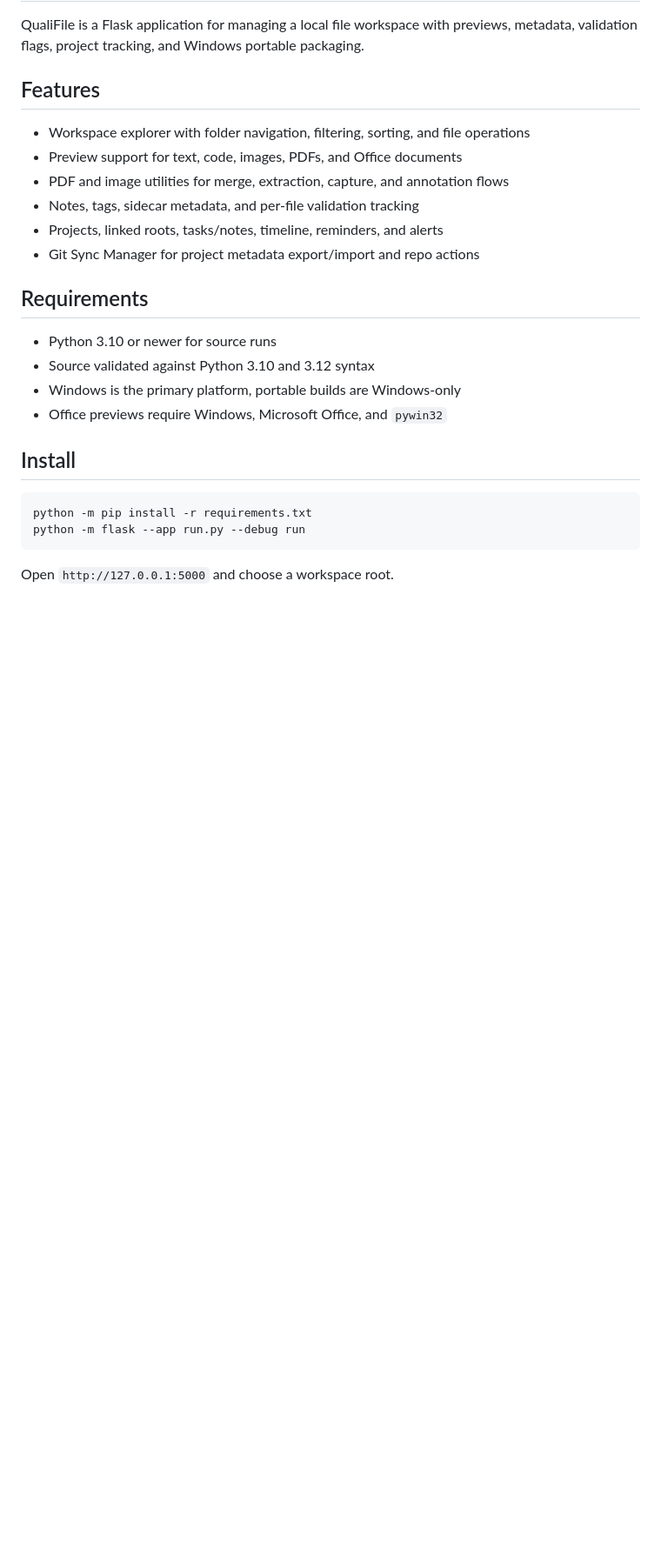
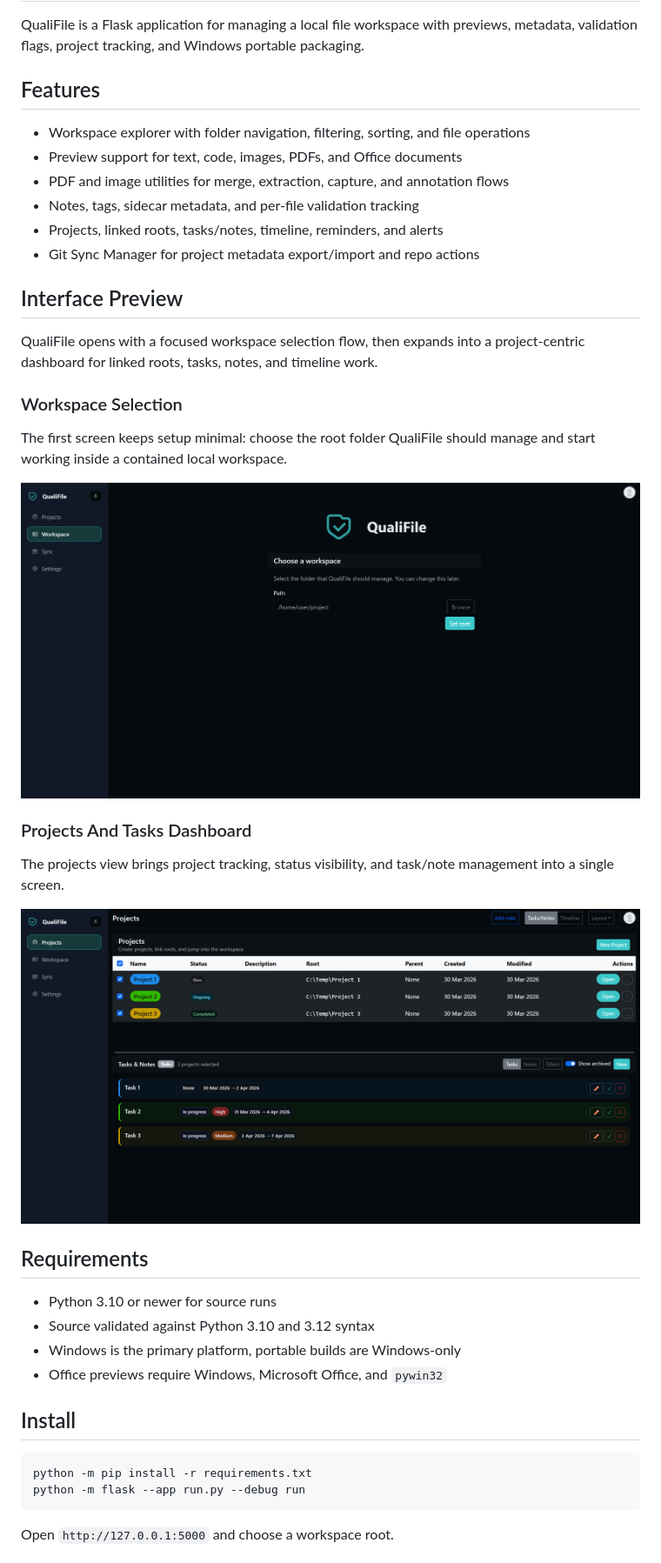
Before and after one commit to CrowDomus/QualiFile, a Markdown page: README.md, the part around the change. Shown at 87% size. Rendered like a GitHub page; pictures changed too: .github/assets/readme/projects-dashboard.png (added), .github/assets/readme/workspace-selection.png (added); blank space fills up the shorter version.

```diff
--- a/README.md
+++ b/README.md
@@ -12,6 +12,25 @@ packaging.
 - Notes, tags, sidecar metadata, and per-file validation tracking
 - Projects, linked roots, tasks/notes, timeline, reminders, and alerts
 - Git Sync Manager for project metadata export/import and repo actions
+
+## Interface Preview
+
+QualiFile opens with a focused workspace selection flow, then expands into a
+project-centric dashboard for linked roots, tasks, notes, and timeline work.
+
+### Workspace Selection
+
+The first screen keeps setup minimal: choose the root folder QualiFile should
+manage and start working inside a contained local workspace.
+
+![Workspace selection](.github/assets/readme/workspace-selection.png)
+
+### Projects And Tasks Dashboard
+
+The projects view brings project tracking,
+status visibility, and task/note management into a single screen.
+
+![Projects and tasks dashboard](.github/assets/readme/projects-dashboard.png)
 
 ## Requirements
 
```
